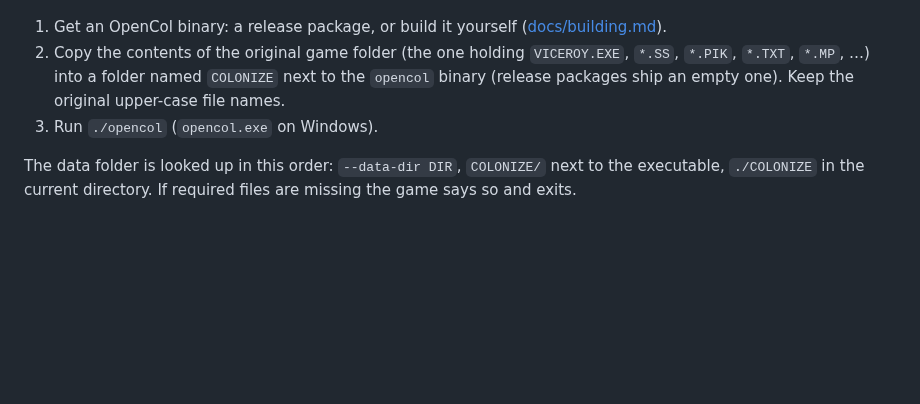
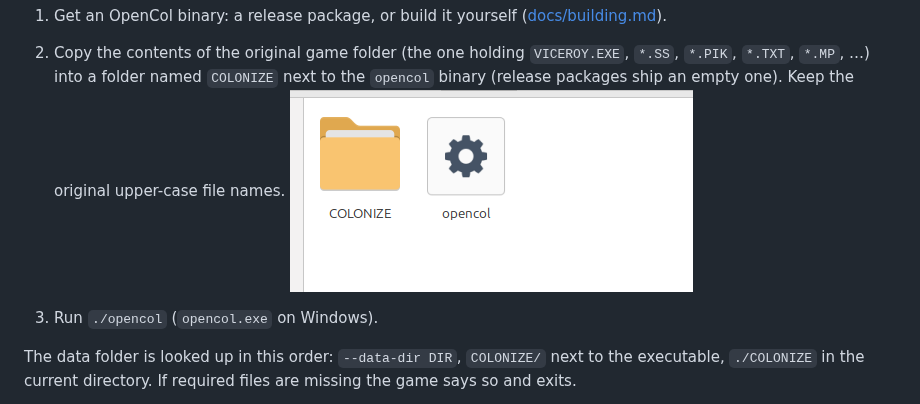
Before and after one commit to AbuDhabi/linux-colonize, a Markdown page: README.md, the part around the change. Rendered like a GitHub page; pictures changed too: docs/images/original_data.png (added); blank space fills up the shorter version.

```diff
--- a/README.md
+++ b/README.md
@@ -26,6 +26,8 @@ reference.
    `VICEROY.EXE`, `*.SS`, `*.PIK`, `*.TXT`, `*.MP`, …) into a folder named
    `COLONIZE` next to the `opencol` binary (release packages ship an empty one).
    Keep the original upper-case file names.
+![Correct folder arrangement](docs/images/original_data.png)
+
 3. Run `./opencol` (`opencol.exe` on Windows).
 
 The data folder is looked up in this order: `--data-dir DIR`, `COLONIZE/`
```
